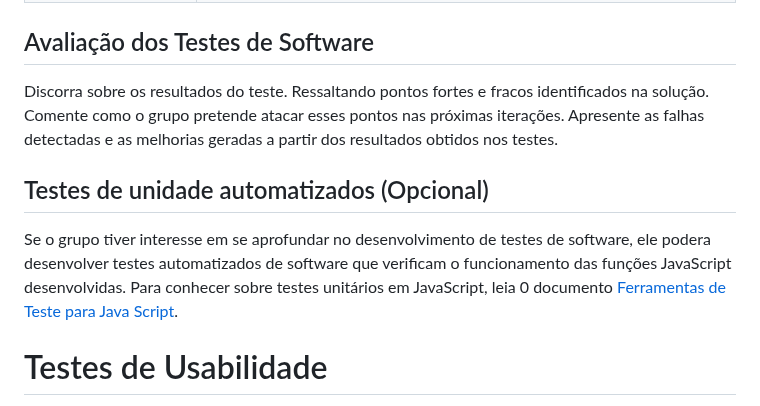
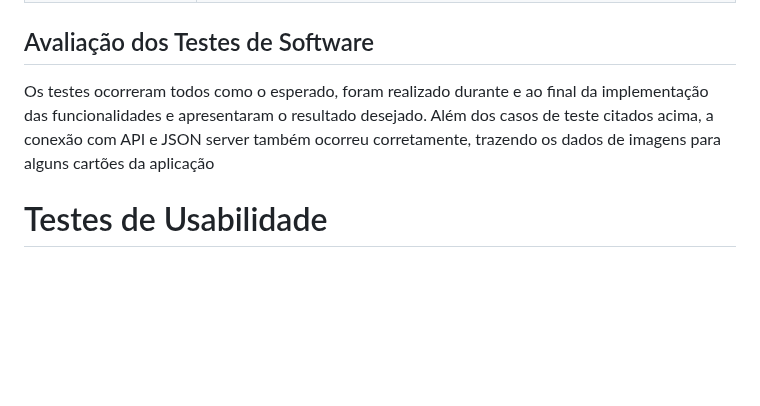
Before and after one commit to ICEI-PUC-Minas-PBR-SI/pbr-si-ads-2023-2-p1-tiaw-g10-events-now, a Markdown page: docs/tests.md, the part around the change. Drawn GitHub-style; blank space fills up the shorter version.

```diff
--- a/docs/tests.md
+++ b/docs/tests.md
@@ -56,13 +56,7 @@ Esta seção deve apresentar o relatório com as evidências dos testes de softw
 
 ## Avaliação dos Testes de Software
 
-Discorra sobre os resultados do teste. Ressaltando pontos fortes e fracos identificados na solução. Comente como o grupo pretende atacar esses pontos nas próximas iterações. Apresente as falhas detectadas e as melhorias geradas a partir dos resultados obtidos nos testes.
-
-
-
-## Testes de unidade automatizados (Opcional)
-
-Se o grupo tiver interesse em se aprofundar no desenvolvimento de testes de software, ele podera desenvolver testes automatizados de software que verificam o funcionamento das funções JavaScript desenvolvidas. Para conhecer sobre testes unitários em JavaScript, leia 0 documento  [Ferramentas de Teste para Java Script](https://geekflare.com/javascript-unit-testing/).
+Os testes ocorreram todos como o esperado, foram realizado durante e ao final da implementação das funcionalidades e apresentaram o resultado desejado. Além dos casos de teste citados acima, a conexão com API e JSON server também ocorreu corretamente, trazendo os dados de imagens para alguns cartões da aplicação
 
 
 # Testes de Usabilidade
```
